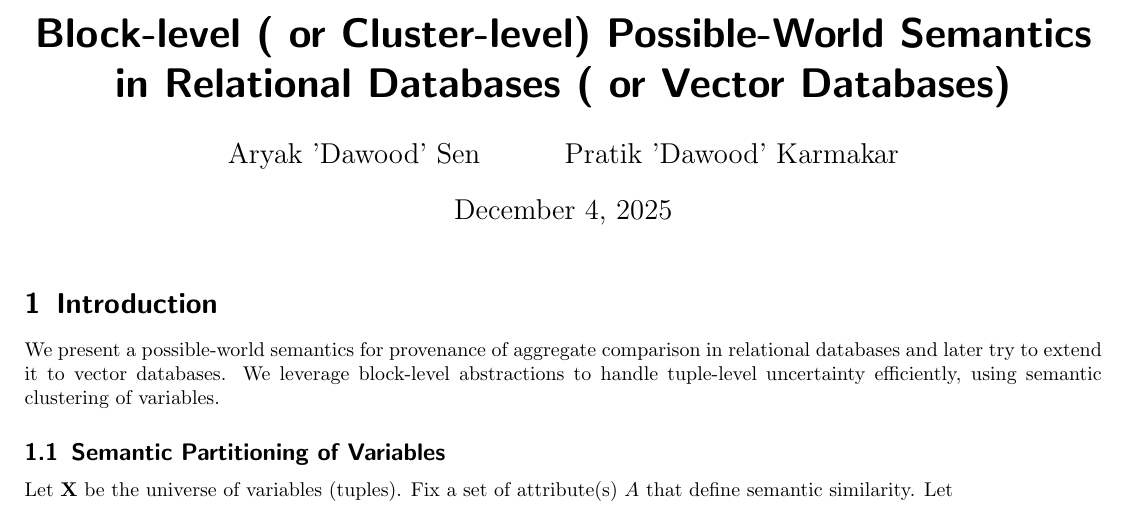
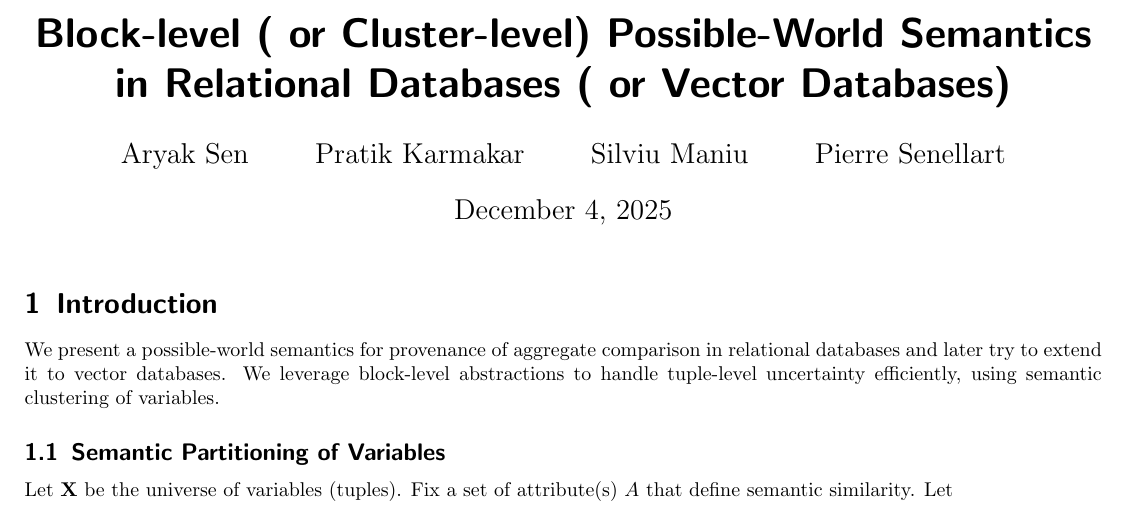
Before and after one commit to Aryak320/blockprovPW, a LaTeX document (Theory/main.tex): part of page 1 of 4, cut so that both start at the same text. Compiled offline with pdfLaTeX.

Commit message:
rmoved funny stuff

```diff
--- a/Theory/main.tex
+++ b/Theory/main.tex
@@ -46,7 +46,7 @@
 \newcommand{\rrbracket}{]\!]}
 \makeatother
 \title{Block-level ( or Cluster-level) Possible-World Semantics in Relational Databases ( or Vector Databases)}
-\author{Aryak 'Dawood' Sen \and Pratik 'Dawood' Karmakar}
+\author{Aryak Sen \and Pratik Karmakar \and Silviu Maniu \and Pierre Senellart}
 \date{\today}
 
 
```
